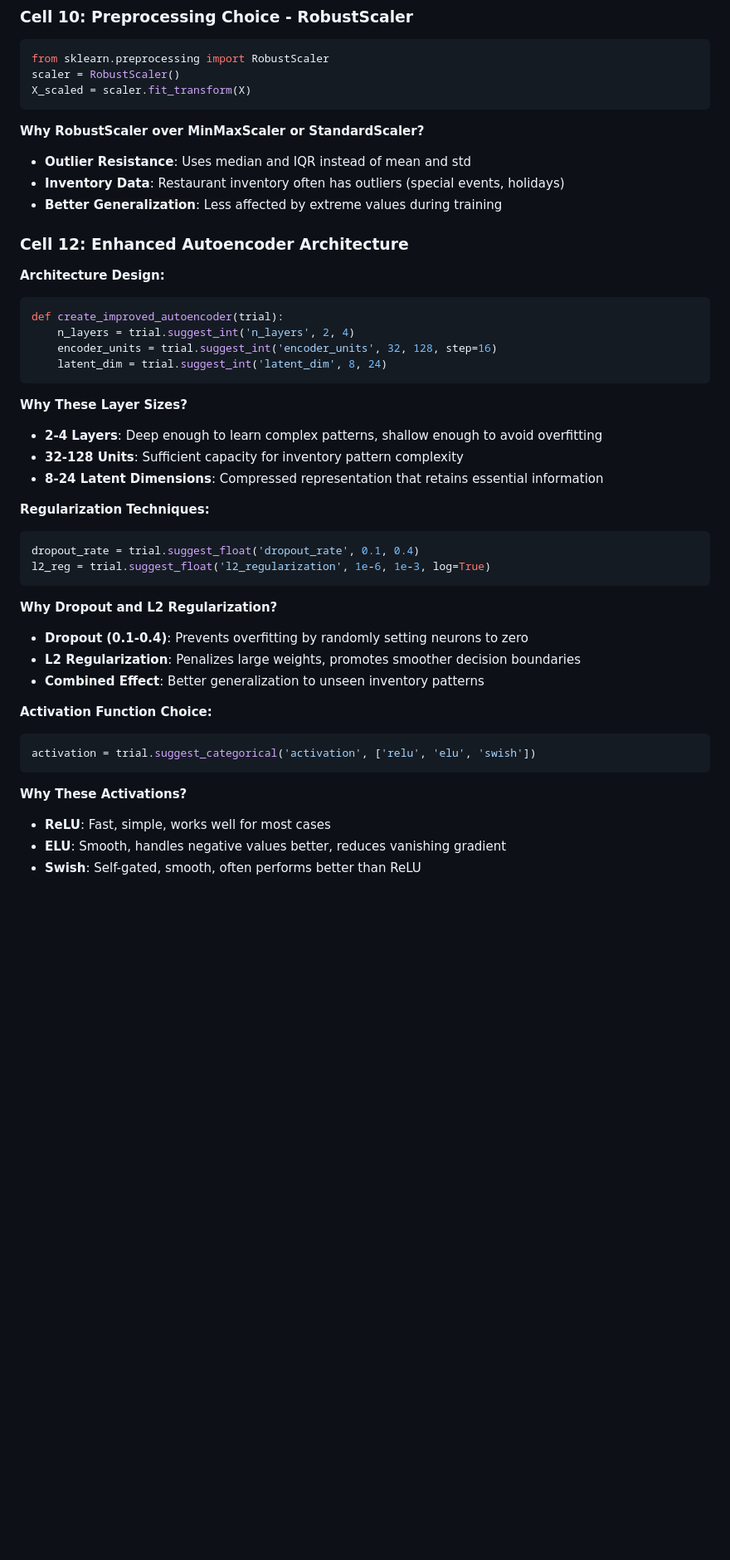
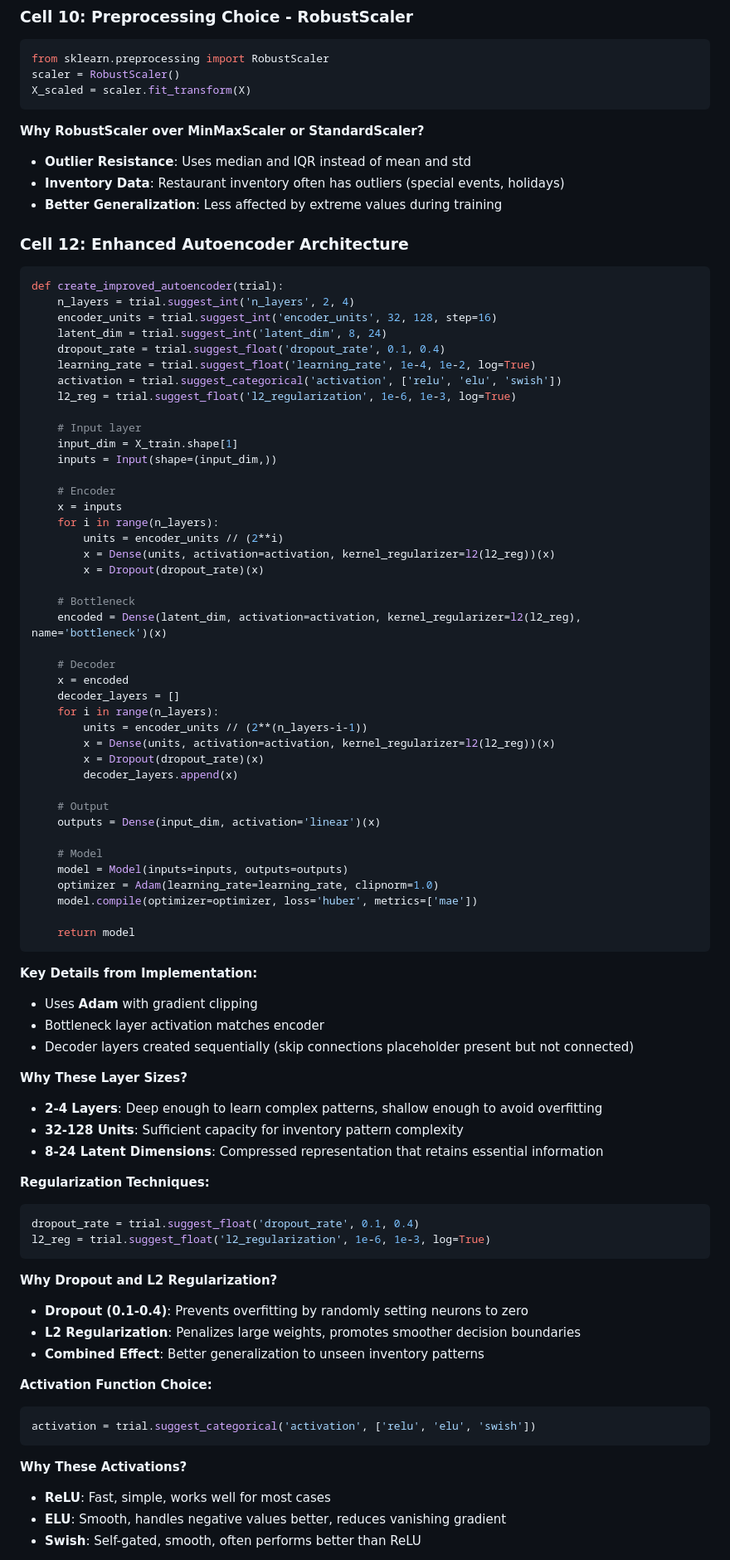
Before and after one commit to omisdami/food_demand_prediction, a Markdown page: Autoencoder/Autoencoder_Documentation.md, the part around one of its changes. Shown at 83% size. Drawn GitHub-style; blank space fills up the shorter version.

Commit message:
Enhance Autoencoder documentation with detailed explanations on feature engineering, model architecture, training setup, and performance considerations for the inventory anomaly detection system.

````diff
--- a/Autoencoder/Autoencoder_Documentation.md
+++ b/Autoencoder/Autoencoder_Documentation.md
@@ -112,42 +126,90 @@ X_scaled = scaler.fit_transform(X)
 ```
 
 **Why RobustScaler over MinMaxScaler or StandardScaler?**
+
 - **Outlier Resistance**: Uses median and IQR instead of mean and std
 - **Inventory Data**: Restaurant inventory often has outliers (special events, holidays)
 - **Better Generalization**: Less affected by extreme values during training
 
 ### Cell 12: Enhanced Autoencoder Architecture
 
-**Architecture Design:**
 ```python
 def create_improved_autoencoder(trial):
     n_layers = trial.suggest_int('n_layers', 2, 4)
     encoder_units = trial.suggest_int('encoder_units', 32, 128, step=16)
     latent_dim = trial.suggest_int('latent_dim', 8, 24)
+    dropout_rate = trial.suggest_float('dropout_rate', 0.1, 0.4)
+    learning_rate = trial.suggest_float('learning_rate', 1e-4, 1e-2, log=True)
+    activation = trial.suggest_categorical('activation', ['relu', 'elu', 'swish'])
+    l2_reg = trial.suggest_float('l2_regularization', 1e-6, 1e-3, log=True)
+
+    # Input layer
+    input_dim = X_train.shape[1]
+    inputs = Input(shape=(input_dim,))
+
+    # Encoder
+    x = inputs
+    for i in range(n_layers):
+        units = encoder_units // (2**i)
+        x = Dense(units, activation=activation, kernel_regularizer=l2(l2_reg))(x)
+        x = Dropout(dropout_rate)(x)
+
+    # Bottleneck
+    encoded = Dense(latent_dim, activation=activation, kernel_regularizer=l2(l2_reg), name='bottleneck')(x)
+
+    # Decoder
+    x = encoded
+    decoder_layers = []
+    for i in range(n_layers):
+        units = encoder_units // (2**(n_layers-i-1))
+        x = Dense(units, activation=activation, kernel_regularizer=l2(l2_reg))(x)
+        x = Dropout(dropout_rate)(x)
+        decoder_layers.append(x)
+
+    # Output
+    outputs = Dense(input_dim, activation='linear')(x)
+
+    # Model
+    model = Model(inputs=inputs, outputs=outputs)
+    optimizer = Adam(learning_rate=learning_rate, clipnorm=1.0)
+    model.compile(optimizer=optimizer, loss='huber', metrics=['mae'])
+
+    return model
 ```
 
+**Key Details from Implementation:**
+
+- Uses **Adam** with gradient clipping
+- Bottleneck layer activation matches encoder
+- Decoder layers created sequentially (skip connections placeholder present but not connected)
+
 **Why These Layer Sizes?**
+
 - **2-4 Layers**: Deep enough to learn complex patterns, shallow enough to avoid overfitting
 - **32-128 Units**: Sufficient capacity for inventory pattern complexity
 - **8-24 Latent Dimensions**: Compressed representation that retains essential information
 
 **Regularization Techniques:**
+
 ```python
 dropout_rate = trial.suggest_float('dropout_rate', 0.1, 0.4)
 l2_reg = trial.suggest_float('l2_regularization', 1e-6, 1e-3, log=True)
 ```
 
 **Why Dropout and L2 Regularization?**
+
 - **Dropout (0.1-0.4)**: Prevents overfitting by randomly setting neurons to zero
 - **L2 Regularization**: Penalizes large weights, promotes smoother decision boundaries
 - **Combined Effect**: Better generalization to unseen inventory patterns
 
 **Activation Function Choice:**
+
 ```python
 activation = trial.suggest_categorical('activation', ['relu', 'elu', 'swish'])
 ```
 
 **Why These Activations?**
+
 - **ReLU**: Fast, simple, works well for most cases
 - **ELU**: Smooth, handles negative values better, reduces vanishing gradient
 - **Swish**: Self-gated, smooth, often performs better than ReLU
````
Also changed, not shown: other parts of Autoencoder/Autoencoder_Documentation.md (+69 -14 lines).
